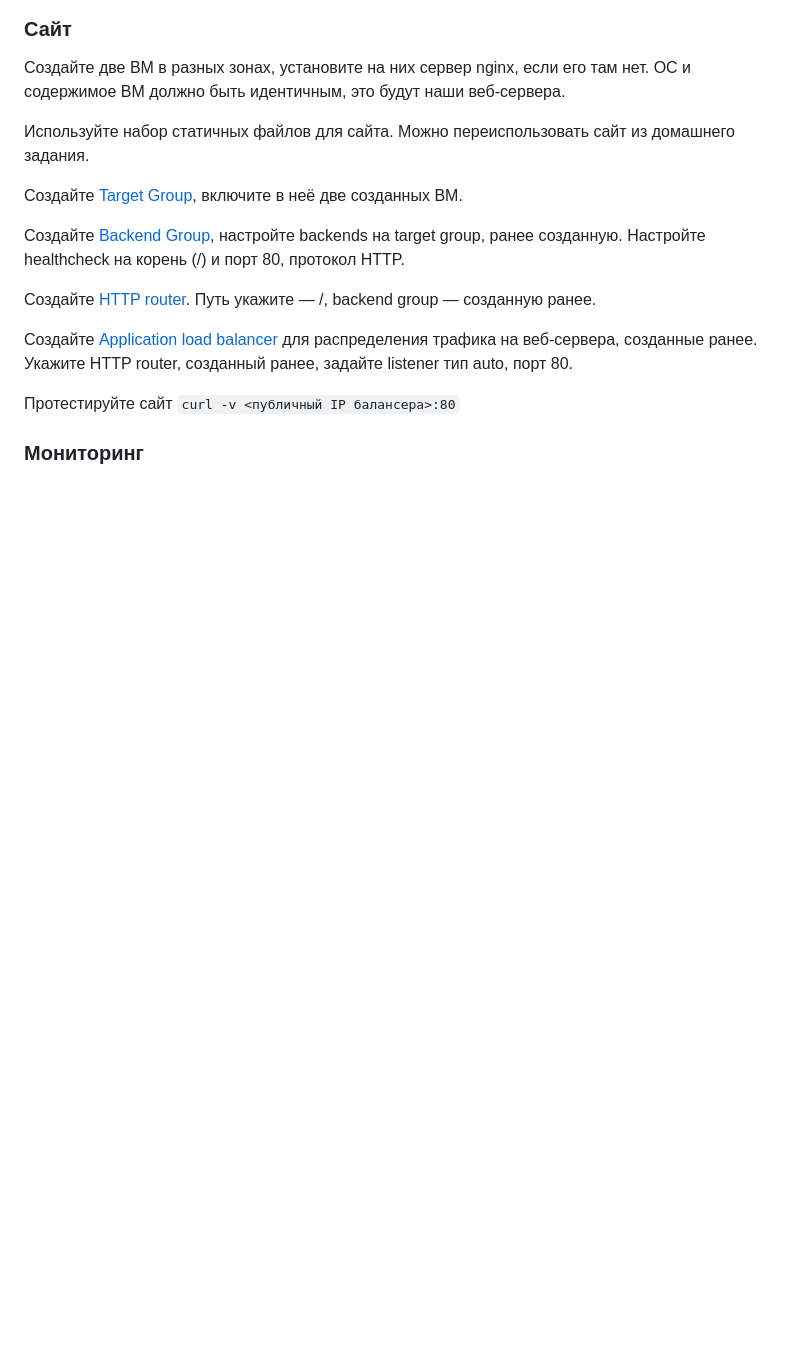
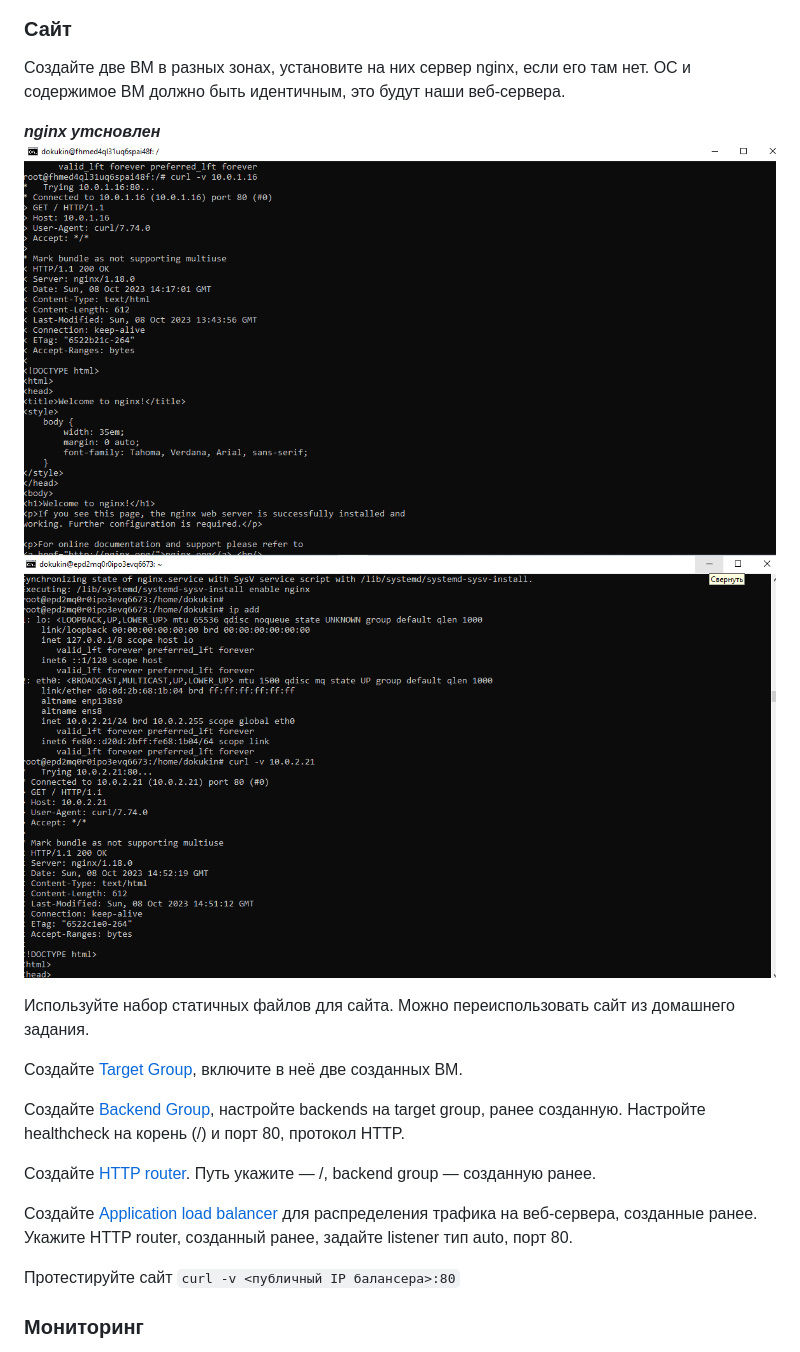
Before and after one commit to Dokukin1/diplom-sys, a Markdown page: README.md, the part around the change. GitHub-like rendering; blank space fills up the shorter version.

```diff
--- a/README.md
+++ b/README.md
@@ -38,6 +38,11 @@
 ### Сайт
 Создайте две ВМ в разных зонах, установите на них сервер nginx, если его там нет. ОС и содержимое ВМ должно быть идентичным, это будут наши веб-сервера.
 
+
+***nginx утсновлен***
+![img](https://github.com/Dokukin1/diplom-sys/blob/main/img/vm1nginx.png)
+![img](https://github.com/Dokukin1/diplom-sys/blob/main/img/vm2nginx.png)
+
 Используйте набор статичных файлов для сайта. Можно переиспользовать сайт из домашнего задания.
 
 Создайте [Target Group](https://cloud.yandex.com/docs/application-load-balancer/concepts/target-group), включите в неё две созданных ВМ.
```
